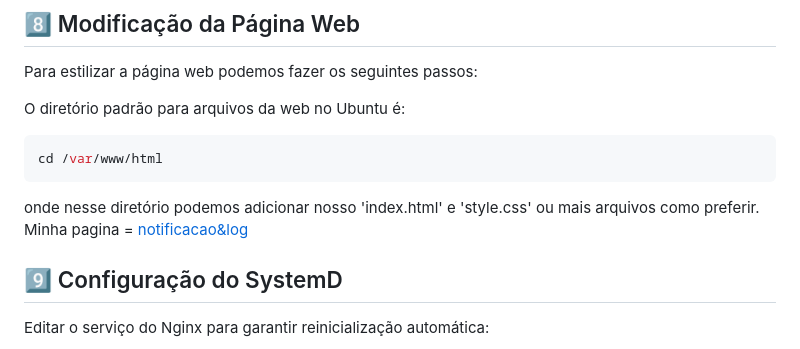
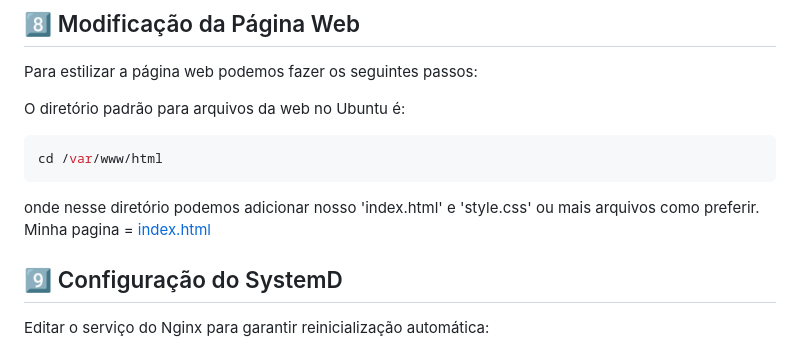
Before and after one commit to ManaraMarcelo/Sistema_Monitoramento_de_Servidor_Linux-AWS, a Markdown page: README.md, the part around the change. GitHub-like rendering.

````diff
--- a/README.md
+++ b/README.md
@@ -78,7 +78,7 @@ O diretório padrão para arquivos da web no Ubuntu é:
 cd /var/www/html
 ```
 onde nesse diretório podemos adicionar nosso 'index.html' e 'style.css' ou mais arquivos como preferir.
-Minha pagina = [notificacao&log](./scripts/notificacao&log.sh)
+Minha pagina = [index.html](./scripts/paginaHTML.sh)
 
 ## 9️⃣ Configuração do SystemD
 Editar o serviço do Nginx para garantir reinicialização automática:
````
